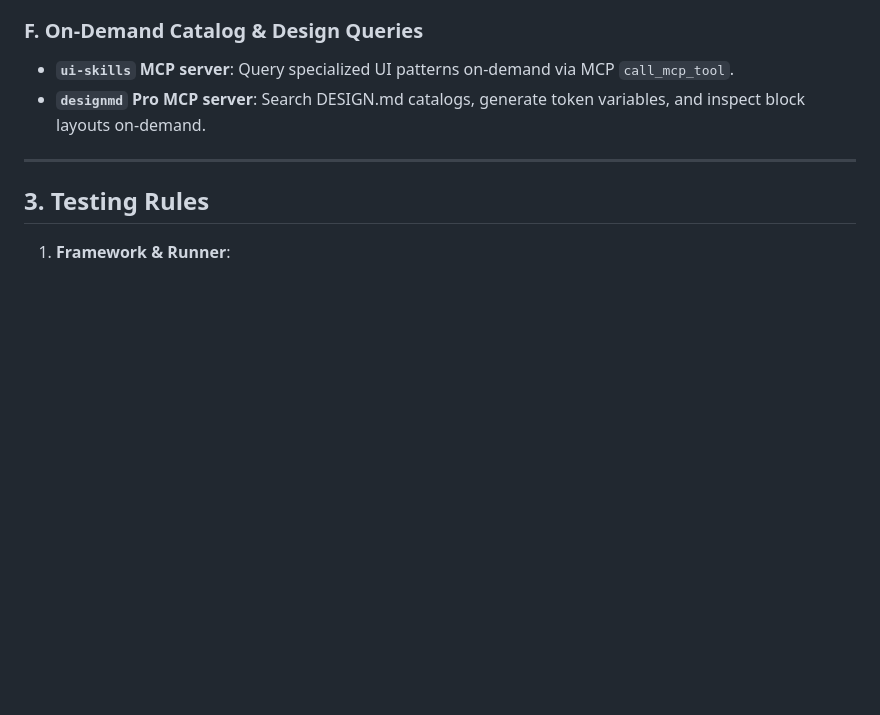
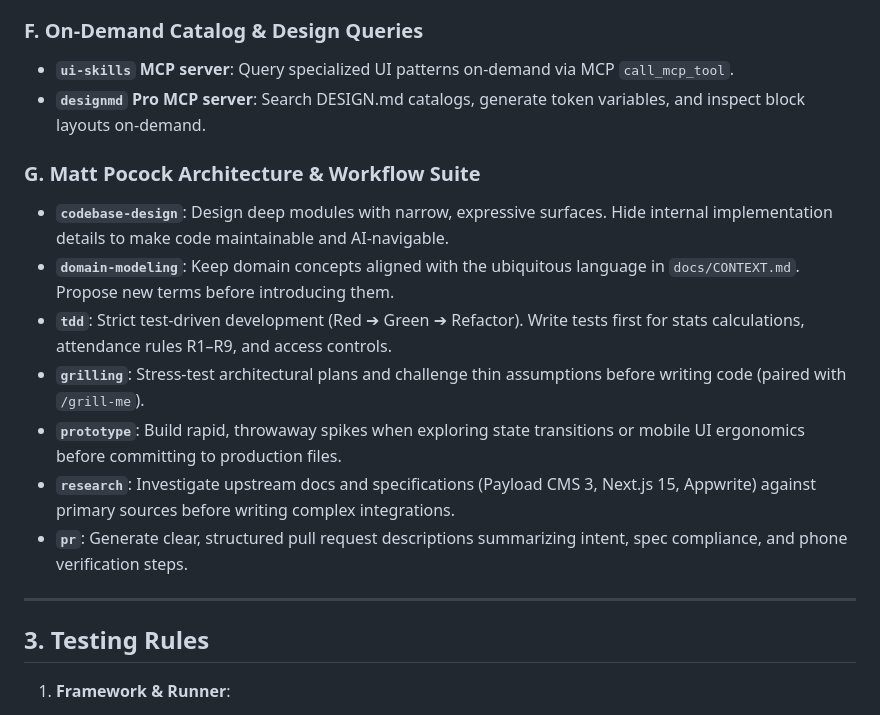
Before and after one commit to gyattosai/supersec, a Markdown page: AGENTS.md, the part around the change. Rendered like a GitHub page; blank space fills up the shorter version.

Commit message:
docs: integrate Matt Pocock architecture and workflow suite into rules

```diff
--- a/AGENTS.md
+++ b/AGENTS.md
@@ -69,6 +69,15 @@ Leverage the installed specialized skills and tools based on the task:
 ### F. On-Demand Catalog & Design Queries
 * **`ui-skills` MCP server**: Query specialized UI patterns on-demand via MCP `call_mcp_tool`.
 * **`designmd` Pro MCP server**: Search DESIGN.md catalogs, generate token variables, and inspect block layouts on-demand.
+
+### G. Matt Pocock Architecture & Workflow Suite
+* **`codebase-design`**: Design deep modules with narrow, expressive surfaces. Hide internal implementation details to make code maintainable and AI-navigable.
+* **`domain-modeling`**: Keep domain concepts aligned with the ubiquitous language in `docs/CONTEXT.md`. Propose new terms before introducing them.
+* **`tdd`**: Strict test-driven development (Red ➔ Green ➔ Refactor). Write tests first for stats calculations, attendance rules R1–R9, and access controls.
+* **`grilling`**: Stress-test architectural plans and challenge thin assumptions before writing code (paired with `/grill-me`).
+* **`prototype`**: Build rapid, throwaway spikes when exploring state transitions or mobile UI ergonomics before committing to production files.
+* **`research`**: Investigate upstream docs and specifications (Payload CMS 3, Next.js 15, Appwrite) against primary sources before writing complex integrations.
+* **`pr`**: Generate clear, structured pull request descriptions summarizing intent, spec compliance, and phone verification steps.
 
 ---
 
```
Also changed, not shown: GEMINI.md (+9 -0 lines).
